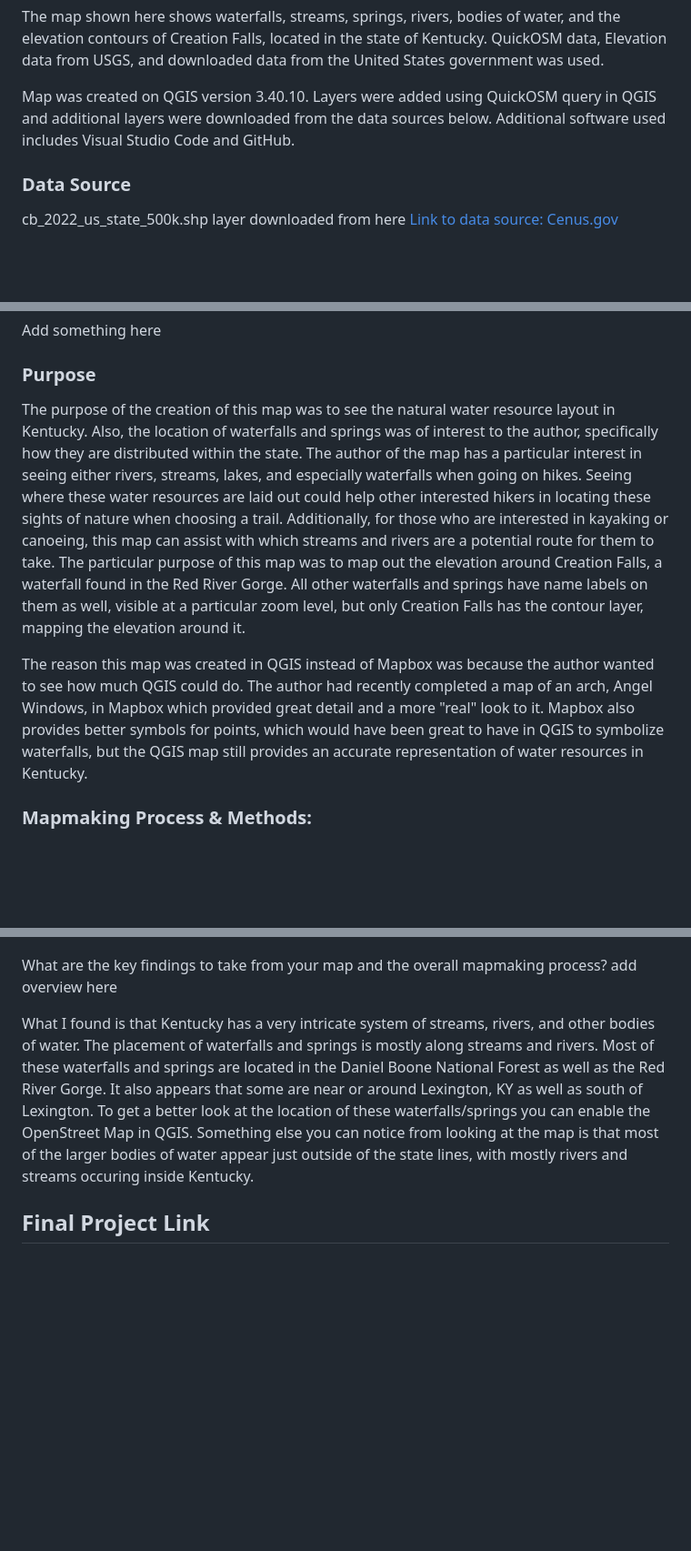
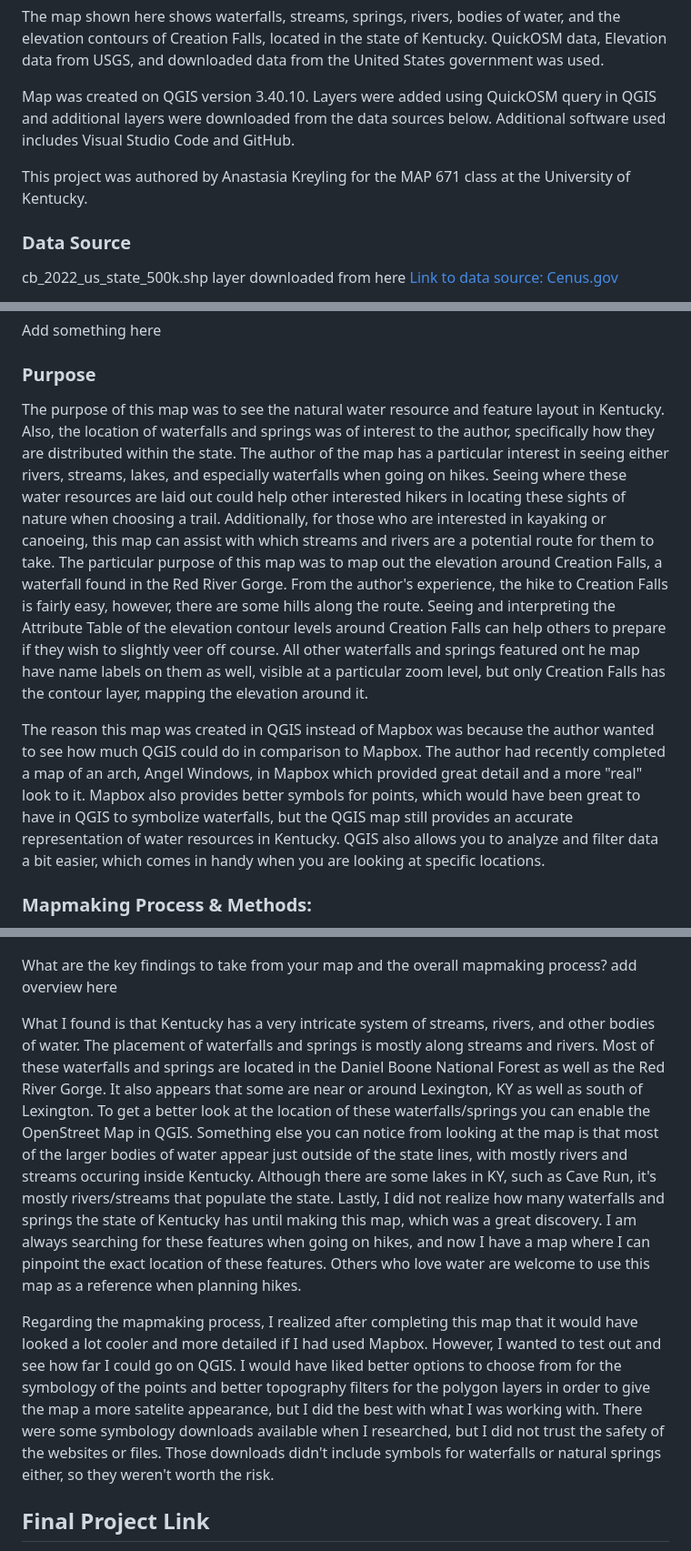
Before and after one commit to alkr227/Kentucky-waterfall-water, a Markdown page: README.md, 3 parts joined by grey strips. Shown at 91% size. Rendered like a GitHub page; blank space fills up the shorter version.

```diff
--- a/README.md
+++ b/README.md
@@ -4,6 +4,8 @@
 The map shown here shows waterfalls, streams, springs, rivers, bodies of water, and the elevation contours of Creation Falls, located in the state of Kentucky. QuickOSM data, Elevation data from USGS, and downloaded data from the United States government was used.
 
 Map was created on QGIS version 3.40.10. Layers were added using QuickOSM query in QGIS and additional layers were downloaded from the data sources below. Additional software used includes Visual Studio Code and GitHub.
+
+This project was authored by Anastasia Kreyling for the MAP 671 class at the University of Kentucky.
 
 ### Data Source
 
@@ -22,9 +24,9 @@ Add something here
 
 ### Purpose
 
-The purpose of the creation of this map was to see the natural water resource layout in Kentucky. Also, the location of waterfalls and springs was of interest to the author, specifically how they are distributed within the state. The author of the map has a particular interest in seeing either rivers, streams, lakes, and especially waterfalls when going on hikes. Seeing where these water resources are laid out could help other interested hikers in locating these sights of nature when choosing a trail. Additionally, for those who are interested in kayaking or canoeing, this map can assist with which streams and rivers are a potential route for them to take. The particular purpose of this map was to map out the elevation around Creation Falls, a waterfall found in the Red River Gorge. All other waterfalls and springs have name labels on them as well, visible at a particular zoom level, but only Creation Falls has the contour layer, mapping the elevation around it.
+The purpose of this map was to see the natural water resource and feature layout in Kentucky. Also, the location of waterfalls and springs was of interest to the author, specifically how they are distributed within the state. The author of the map has a particular interest in seeing either rivers, streams, lakes, and especially waterfalls when going on hikes. Seeing where these water resources are laid out could help other interested hikers in locating these sights of nature when choosing a trail. Additionally, for those who are interested in kayaking or canoeing, this map can assist with which streams and rivers are a potential route for them to take. The particular purpose of this map was to map out the elevation around Creation Falls, a waterfall found in the Red River Gorge. From the author's experience, the hike to Creation Falls is fairly easy, however, there are some hills along the route. Seeing and interpreting the Attribute Table of the elevation contour levels around Creation Falls can help others to prepare if they wish to slightly veer off course. All other waterfalls and springs featured ont he map have name labels on them as well, visible at a particular zoom level, but only Creation Falls has the contour layer, mapping the elevation around it.
 
-The reason this map was created in QGIS instead of Mapbox was because the author wanted to see how much QGIS could do. The author had recently completed a map of an arch, Angel Windows, in Mapbox which provided great detail and a more "real" look to it. Mapbox also provides better symbols for points, which would have been great to have in QGIS to symbolize waterfalls, but the QGIS map still provides an accurate representation of water resources in Kentucky.
+The reason this map was created in QGIS instead of Mapbox was because the author wanted to see how much QGIS could do in comparison to Mapbox. The author had recently completed a map of an arch, Angel Windows, in Mapbox which provided great detail and a more "real" look to it. Mapbox also provides better symbols for points, which would have been great to have in QGIS to symbolize waterfalls, but the QGIS map still provides an accurate representation of water resources in Kentucky. QGIS also allows you to analyze and filter data a bit easier, which comes in handy when you are looking at specific locations.
 
 ### Mapmaking Process & Methods:
 
@@ -54,7 +56,9 @@ Here is a low resolution version of the map that features the zoomed out and zoo
 
 What are the key findings to take from your map and the overall mapmaking process? add overview here
 
-What I found is that Kentucky has a very intricate system of streams, rivers, and other bodies of water. The placement of waterfalls and springs is mostly along streams and rivers. Most of these waterfalls and springs are located in the Daniel Boone National Forest as well as the Red River Gorge. It also appears that some are near or around Lexington, KY as well as south of Lexington. To get a better look at the location of these waterfalls/springs you can enable the OpenStreet Map in QGIS. Something else you can notice from looking at the map is that most of the larger bodies of water appear just outside of the state lines, with mostly rivers and streams occuring inside Kentucky.
+What I found is that Kentucky has a very intricate system of streams, rivers, and other bodies of water. The placement of waterfalls and springs is mostly along streams and rivers. Most of these waterfalls and springs are located in the Daniel Boone National Forest as well as the Red River Gorge. It also appears that some are near or around Lexington, KY as well as south of Lexington. To get a better look at the location of these waterfalls/springs you can enable the OpenStreet Map in QGIS. Something else you can notice from looking at the map is that most of the larger bodies of water appear just outside of the state lines, with mostly rivers and streams occuring inside Kentucky. Although there are some lakes in KY, such as Cave Run, it's mostly rivers/streams that populate the state. Lastly, I did not realize how many waterfalls and springs the state of Kentucky has until making this map, which was a great discovery. I am always searching for these features when going on hikes, and now I have a map where I can pinpoint the exact location of these features. Others who love water are welcome to use this map as a reference when planning hikes.
+
+Regarding the mapmaking process, I realized after completing this map that it would have looked a lot cooler and more detailed if I had used Mapbox. However, I wanted to test out and see how far I could go on QGIS. I would have liked better options to choose from for the symbology of the points and better topography filters for the polygon layers in order to give the map a more satelite appearance, but I did the best with what I was working with. There were some symbology downloads available when I researched, but I did not trust the safety of the websites or files. Those downloads didn't include symbols for waterfalls or natural springs either, so they weren't worth the risk.
 
 ## Final Project Link
 
```
